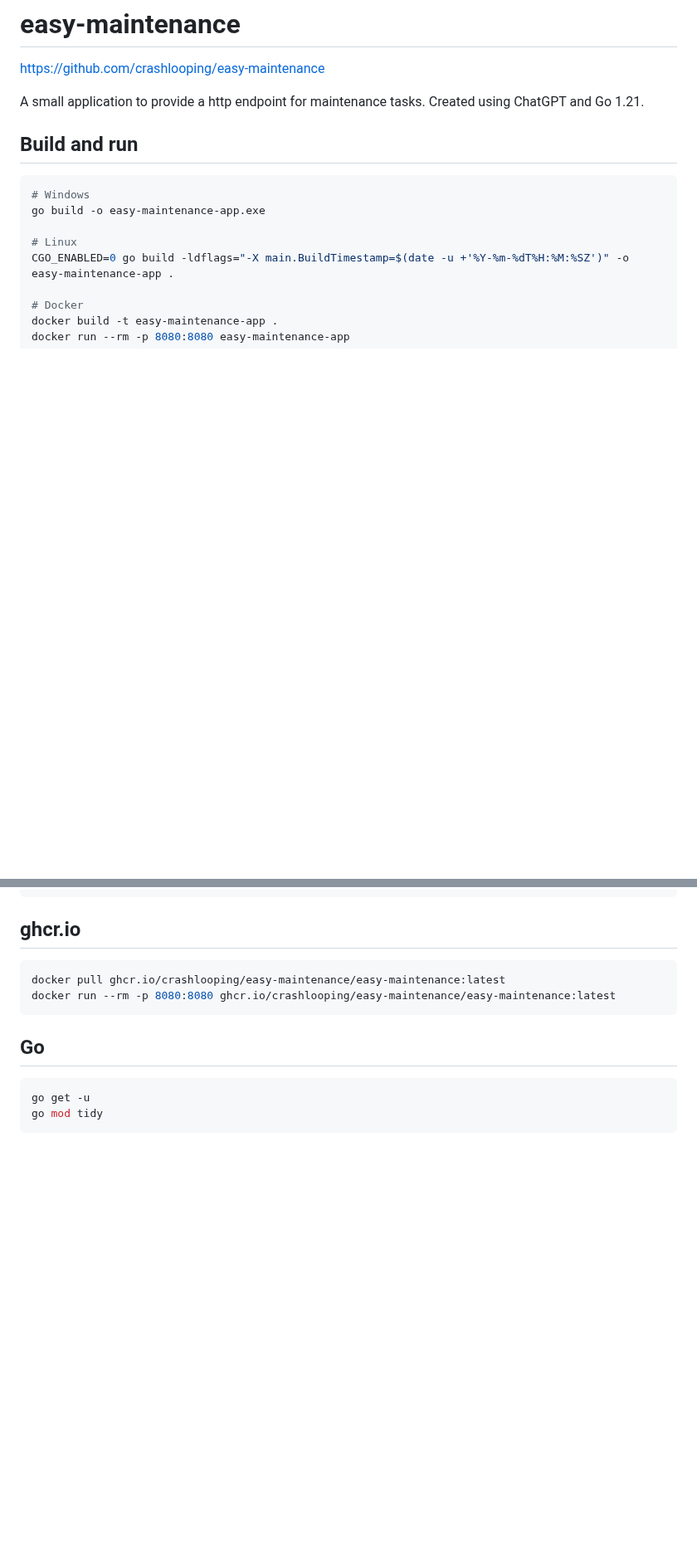
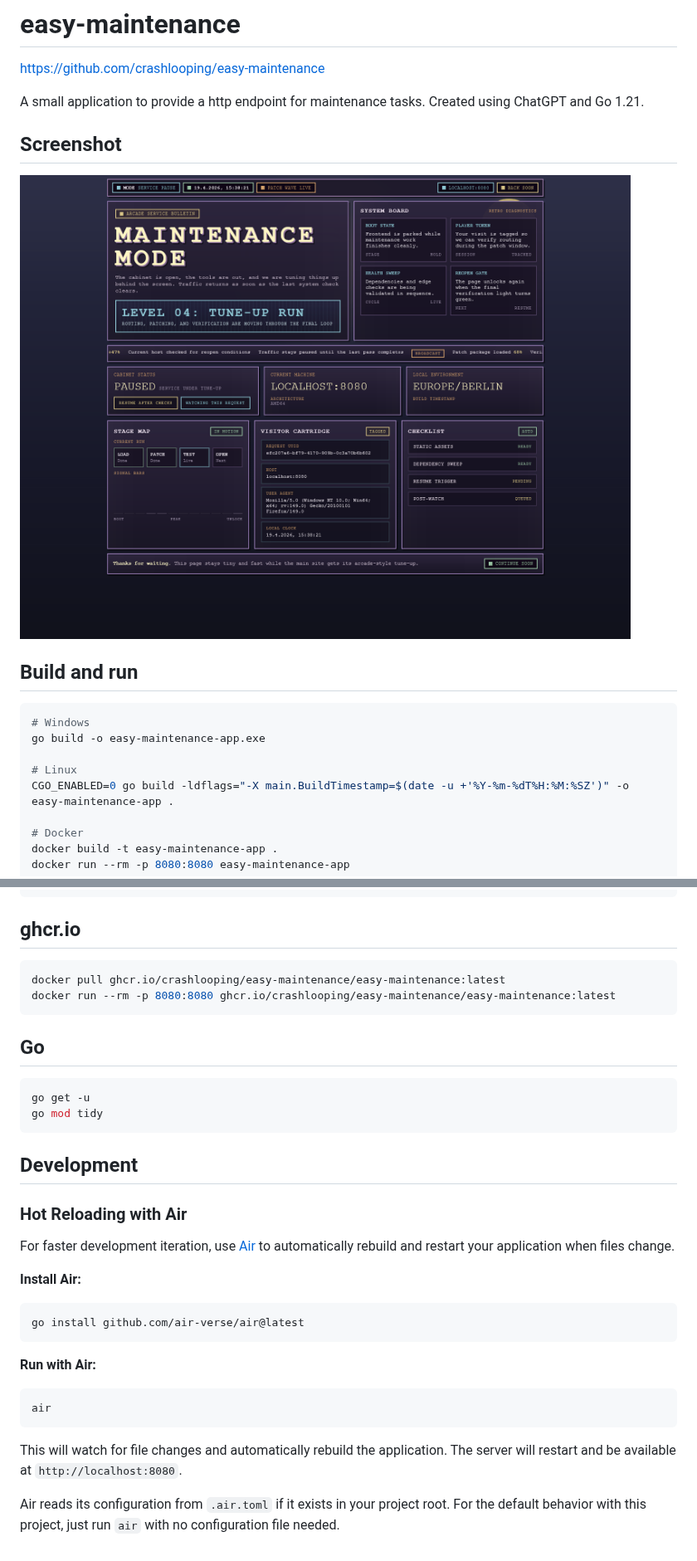
Before and after one commit to crashlooping/easy-maintenance, a Markdown page: README.md, 2 parts joined by grey strips. Shown at 83% size. GitHub-like rendering; pictures changed too: screenshot.png (added); blank space fills up the shorter version.

````diff
--- a/README.md
+++ b/README.md
@@ -3,6 +3,10 @@
 <https://github.com/crashlooping/easy-maintenance>
 
 A small application to provide a http endpoint for maintenance tasks. Created using ChatGPT and Go 1.21.
+
+## Screenshot
+
+![easy-maintenance screenshot](./screenshot.png)
 
 ## Build and run
 
@@ -31,3 +35,25 @@ docker run --rm -p 8080:8080 ghcr.io/crashlooping/easy-maintenance/easy-maintena
 go get -u
 go mod tidy
 ```
+
+## Development
+
+### Hot Reloading with Air
+
+For faster development iteration, use [Air](https://github.com/air-verse/air) to automatically rebuild and restart your application when files change.
+
+**Install Air:**
+
+```bash
+go install github.com/air-verse/air@latest
+```
+
+**Run with Air:**
+
+```bash
+air
+```
+
+This will watch for file changes and automatically rebuild the application. The server will restart and be available at `http://localhost:8080`.
+
+Air reads its configuration from `.air.toml` if it exists in your project root. For the default behavior with this project, just run `air` with no configuration file needed.
````
Also changed, not shown: 2 other files.
